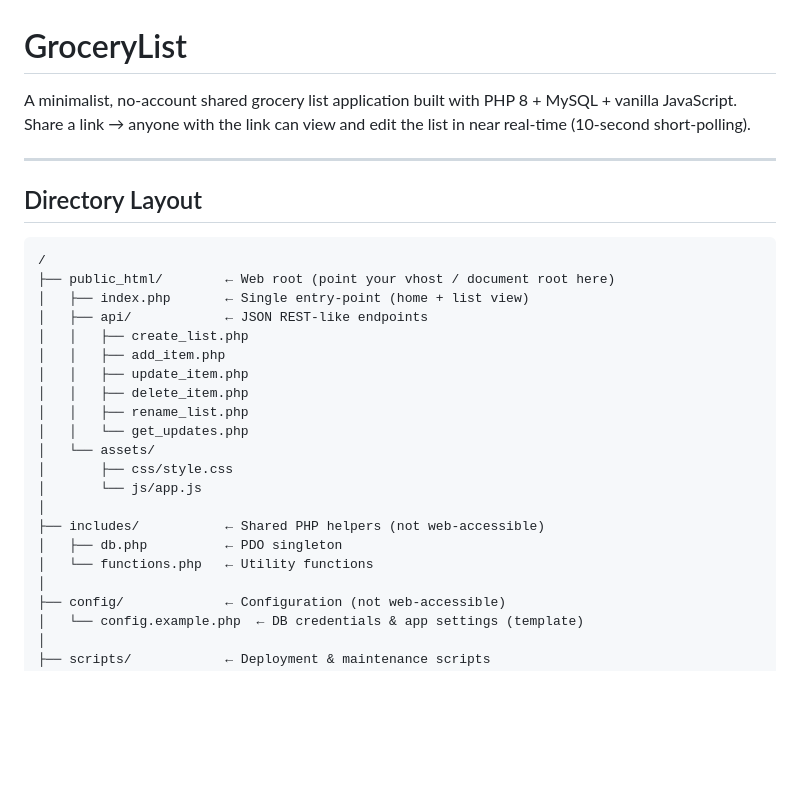
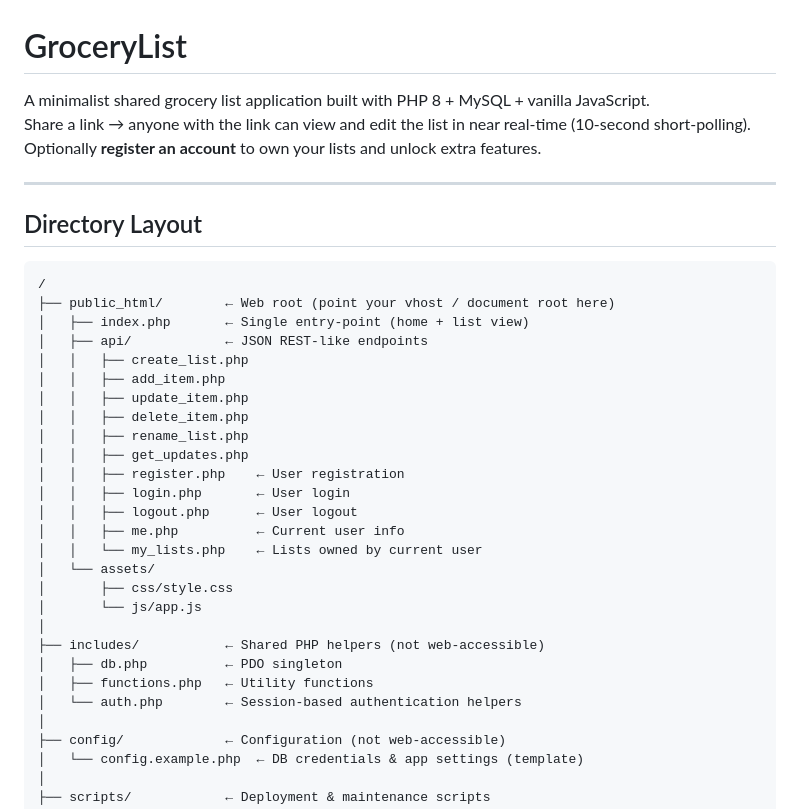
Before and after one commit to piroh1990/GroceryList, a Markdown page: README.md, the part around one of its changes. Rendered like a GitHub page; blank space fills up the shorter version.

```diff
--- a/README.md
+++ b/README.md
@@ -1,7 +1,8 @@
 # GroceryList
 
-A minimalist, no-account shared grocery list application built with PHP 8 + MySQL + vanilla JavaScript.
+A minimalist shared grocery list application built with PHP 8 + MySQL + vanilla JavaScript.
 Share a link → anyone with the link can view and edit the list in near real-time (10-second short-polling).
+Optionally **register an account** to own your lists and unlock extra features.
 
 ---
 
@@ -17,14 +18,20 @@ Share a link → anyone with the link can view and edit the list in near real-ti
 │   │   ├── update_item.php
 │   │   ├── delete_item.php
 │   │   ├── rename_list.php
-│   │   └── get_updates.php
+│   │   ├── get_updates.php
+│   │   ├── register.php    ← User registration
+│   │   ├── login.php       ← User login
+│   │   ├── logout.php      ← User logout
+│   │   ├── me.php          ← Current user info
+│   │   └── my_lists.php    ← Lists owned by current user
 │   └── assets/
 │       ├── css/style.css
 │       └── js/app.js
 │
 ├── includes/           ← Shared PHP helpers (not web-accessible)
 │   ├── db.php          ← PDO singleton
-│   └── functions.php   ← Utility functions
+│   ├── functions.php   ← Utility functions
+│   └── auth.php        ← Session-based authentication helpers
 │
 ├── config/             ← Configuration (not web-accessible)
 │   └── config.example.php  ← DB credentials & app settings (template)
```
Also changed, not shown: other parts of README.md (+39 -3 lines), REGISTERED_USERS_PLAN.md (added, +155 -0 lines).
